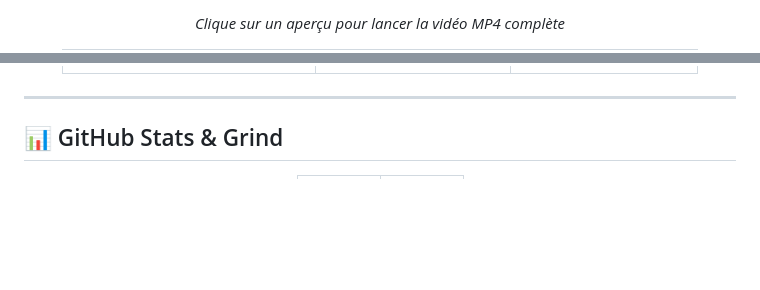
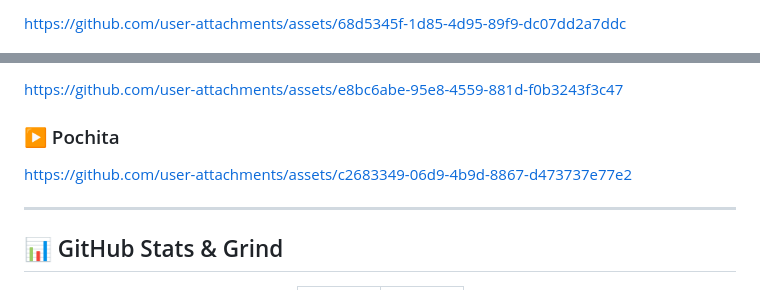
Before and after one commit to dr-arobase/dr-arobase, a Markdown page: README.md, 2 parts joined by grey strips. Rendered like a GitHub page; blank space fills up the shorter version.

Commit message:
Vidéos MP4 intégrées dans le README

```diff
--- a/README.md
+++ b/README.md
@@ -111,3 +111,3 @@
 
-<p><em>Clique sur un aperçu pour lancer la vidéo MP4 complète</em></p>
+https://github.com/user-attachments/assets/68d5345f-1d85-4d95-89f9-dc07dd2a7ddc
 
@@ -130,5 +115,9 @@
 
-</div>
+https://github.com/user-attachments/assets/e8bc6abe-95e8-4559-881d-f0b3243f3c47
+
+### ▶ Pochita
+
+https://github.com/user-attachments/assets/c2683349-06d9-4b9d-8867-d473737e77e2
 
 ---
 
```
Also changed, not shown: other parts of README.md (+2 -17 lines).
